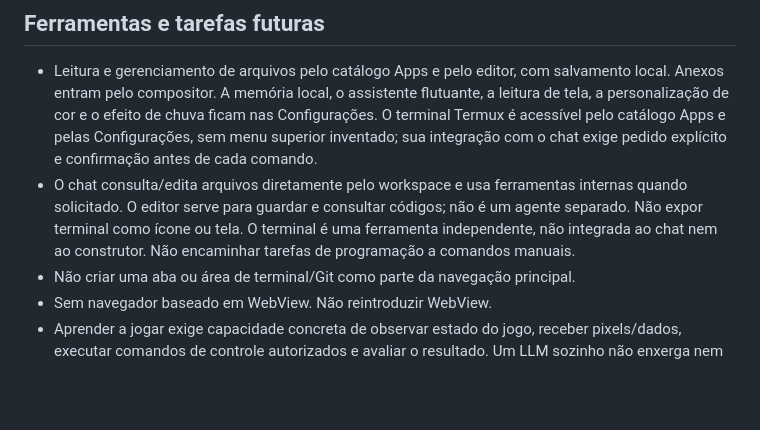
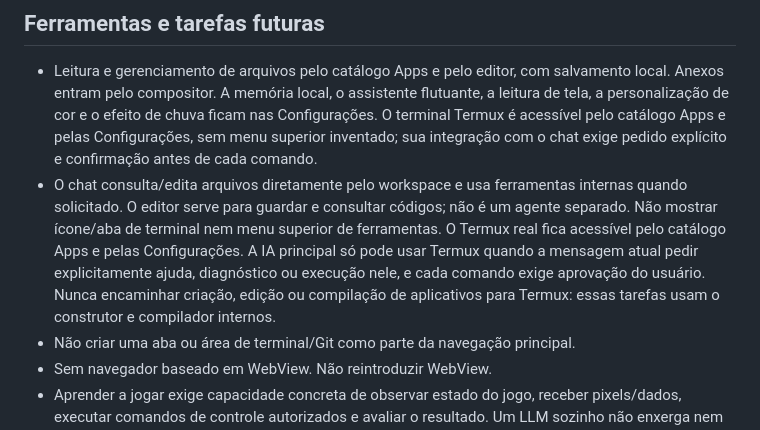
Before and after one commit to ar2233789-oss/Kellvyn, a Markdown page: docs/PRODUCT_SPEC.md, the part around the change. GitHub-like rendering; blank space fills up the shorter version.

Commit message:
Correct terminal and chat integration requirements in product spec

```diff
--- a/docs/PRODUCT_SPEC.md
+++ b/docs/PRODUCT_SPEC.md
@@ -75,7 +75,7 @@ Pipeline local implementado no código: ECJ compila Java, D8 gera DEX, o empacot
 
 ## Ferramentas e tarefas futuras
 - Leitura e gerenciamento de arquivos pelo catálogo Apps e pelo editor, com salvamento local. Anexos entram pelo compositor. A memória local, o assistente flutuante, a leitura de tela, a personalização de cor e o efeito de chuva ficam nas Configurações. O terminal Termux é acessível pelo catálogo Apps e pelas Configurações, sem menu superior inventado; sua integração com o chat exige pedido explícito e confirmação antes de cada comando.
-- O chat consulta/edita arquivos diretamente pelo workspace e usa ferramentas internas quando solicitado. O editor serve para guardar e consultar códigos; não é um agente separado. Não expor terminal como ícone ou tela. O terminal é uma ferramenta independente, não integrada ao chat nem ao construtor. Não encaminhar tarefas de programação a comandos manuais.
+- O chat consulta/edita arquivos diretamente pelo workspace e usa ferramentas internas quando solicitado. O editor serve para guardar e consultar códigos; não é um agente separado. Não mostrar ícone/aba de terminal nem menu superior de ferramentas. O Termux real fica acessível pelo catálogo Apps e pelas Configurações. A IA principal só pode usar Termux quando a mensagem atual pedir explicitamente ajuda, diagnóstico ou execução nele, e cada comando exige aprovação do usuário. Nunca encaminhar criação, edição ou compilação de aplicativos para Termux: essas tarefas usam o construtor e compilador internos.
 - Não criar uma aba ou área de terminal/Git como parte da navegação principal.
 - Sem navegador baseado em WebView. Não reintroduzir WebView.
 - Aprender a jogar exige capacidade concreta de observar estado do jogo, receber pixels/dados, executar comandos de controle autorizados e avaliar o resultado. Um LLM sozinho não enxerga nem controla jogo. Essa função ainda não está implementada.
```
